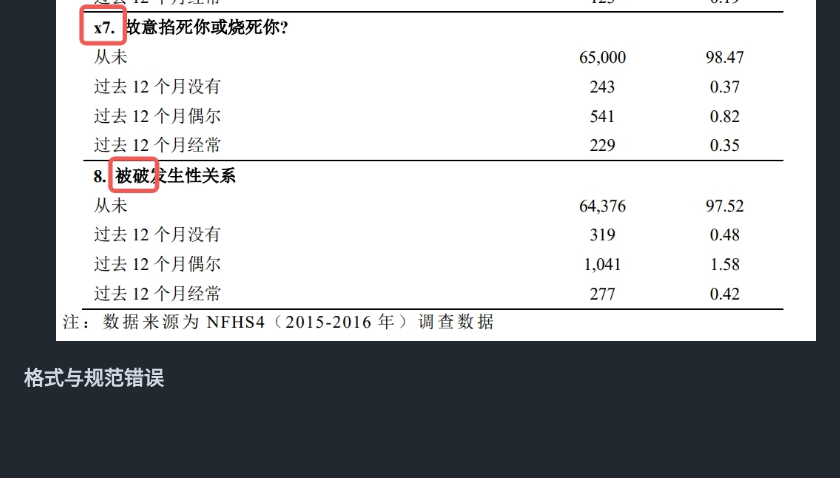
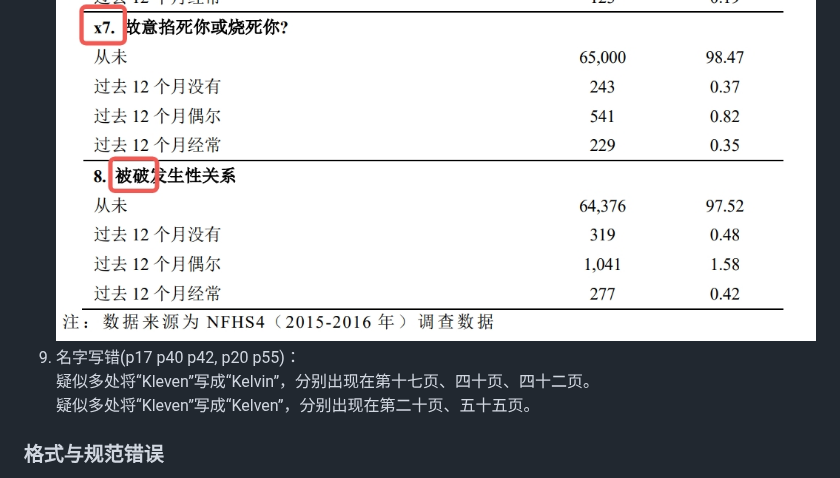
Before and after one commit to zouzhekang/YJYpaper, a Markdown page: README.md, the part around the change. Drawn GitHub-style; blank space fills up the shorter version.

```diff
--- a/README.md
+++ b/README.md
@@ -74,6 +74,9 @@
 8. 错别字及错误字符(p41)：
 第四十一页的表格疑似将“7.”写成了“x7.”，将“被迫”写成了“被破”。
 ![table](./pic/tab.jpeg)
+9. 名字写错(p17 p40 p42, p20 p55)：
+疑似多处将“Kleven”写成“Kelvin”，分别出现在第十七页、四十页、四十二页。
+疑似多处将“Kleven”写成“Kelven”，分别出现在第二十页、五十五页。
 
 ### 格式与规范错误
 1. 格式错误(p1)：
```
